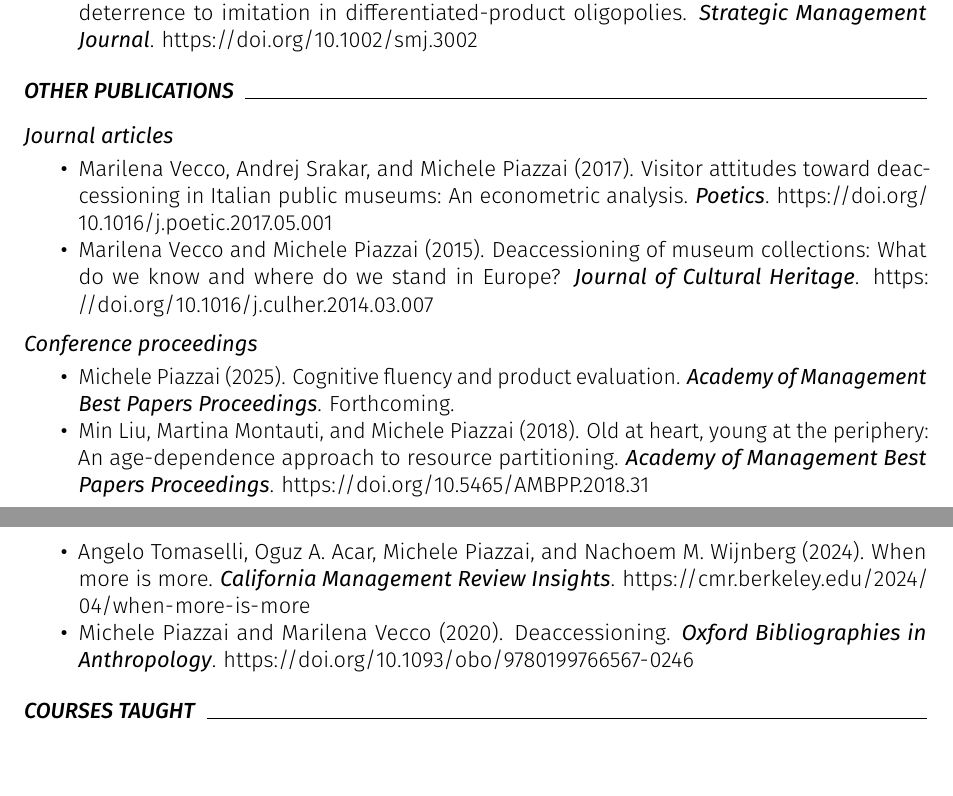
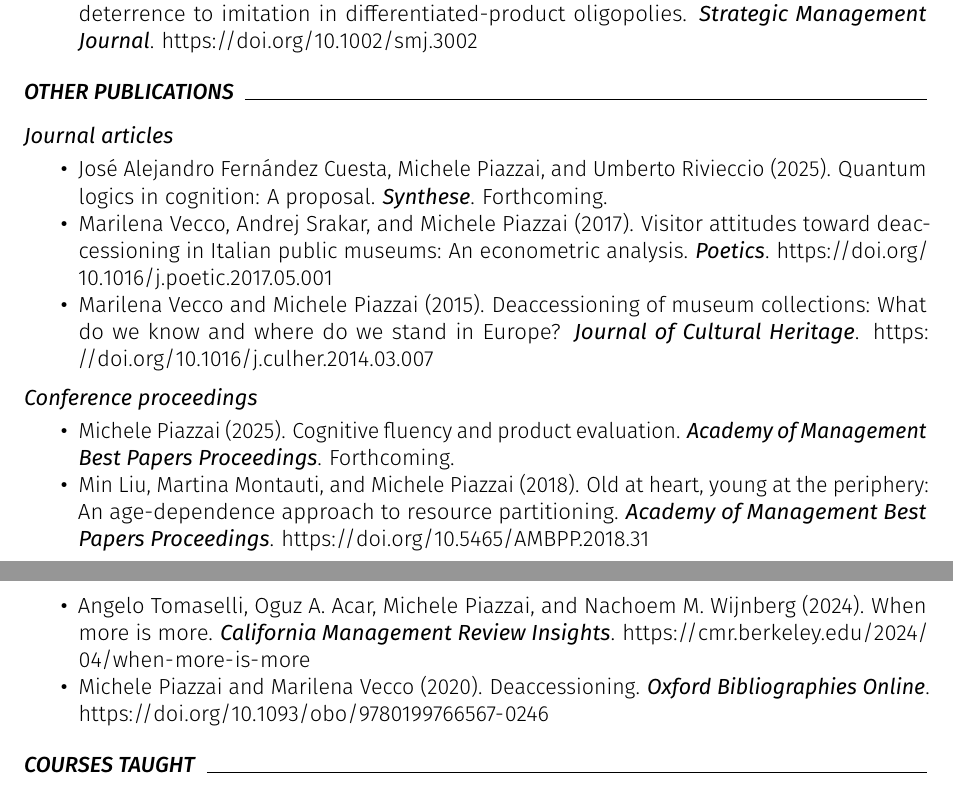
Before and after one commit to piazzai/piazzai.github.io, a LaTeX CV (cv.tex): two parts of pages 1 and 2 of 4, joined at a grey line, cut so that both start at the same text. Compiled offline with pdfLaTeX.

Commit message:
Update publications

```diff
--- a/cv.tex
+++ b/cv.tex
@@ -98,6 +98,7 @@
 \cvsubsection{Journal articles}
 
 \begin{cvpubs}
+    \cvpub{José Alejandro Fernández Cuesta, Michele Piazzai, and Umberto Rivieccio}{2025}{Quantum logics in cognition: A proposal}{Synthese}{}
     \cvpub{Marilena Vecco, Andrej Srakar, and Michele Piazzai}{2017}{Visitor attitudes toward deaccessioning in Italian public museums: An econometric analysis}{Poetics}{doi.org/10.1016/j.poetic.2017.05.001}
     \cvpub[?]{Marilena Vecco and Michele Piazzai}{2015}{Deaccessioning of museum collections: What do we know and where do we stand in Europe}{Journal of Cultural Heritage}{doi.org/10.1016/j.culher.2014.03.007}
 \end{cvpubs}
@@ -116,7 +117,7 @@
 
 \begin{cvpubs}
     \cvpub{Angelo Tomaselli, Oguz A.\ Acar, Michele Piazzai, and Nachoem M.\ Wijnberg}{2024}{When more is more}{California Management Review Insights}{cmr.berkeley.edu/2024/04/when-more-is-more}
-    \cvpub{Michele Piazzai and Marilena Vecco}{2020}{Deaccessioning}{Oxford Bibliographies in Anthropology}{doi.org/10.1093/obo/9780199766567-0246}
+    \cvpub{Michele Piazzai and Marilena Vecco}{2020}{Deaccessioning}{Oxford Bibliographies Online}{doi.org/10.1093/obo/9780199766567-0246}
 \end{cvpubs}
 
 \cvsection{Courses taught}
```
